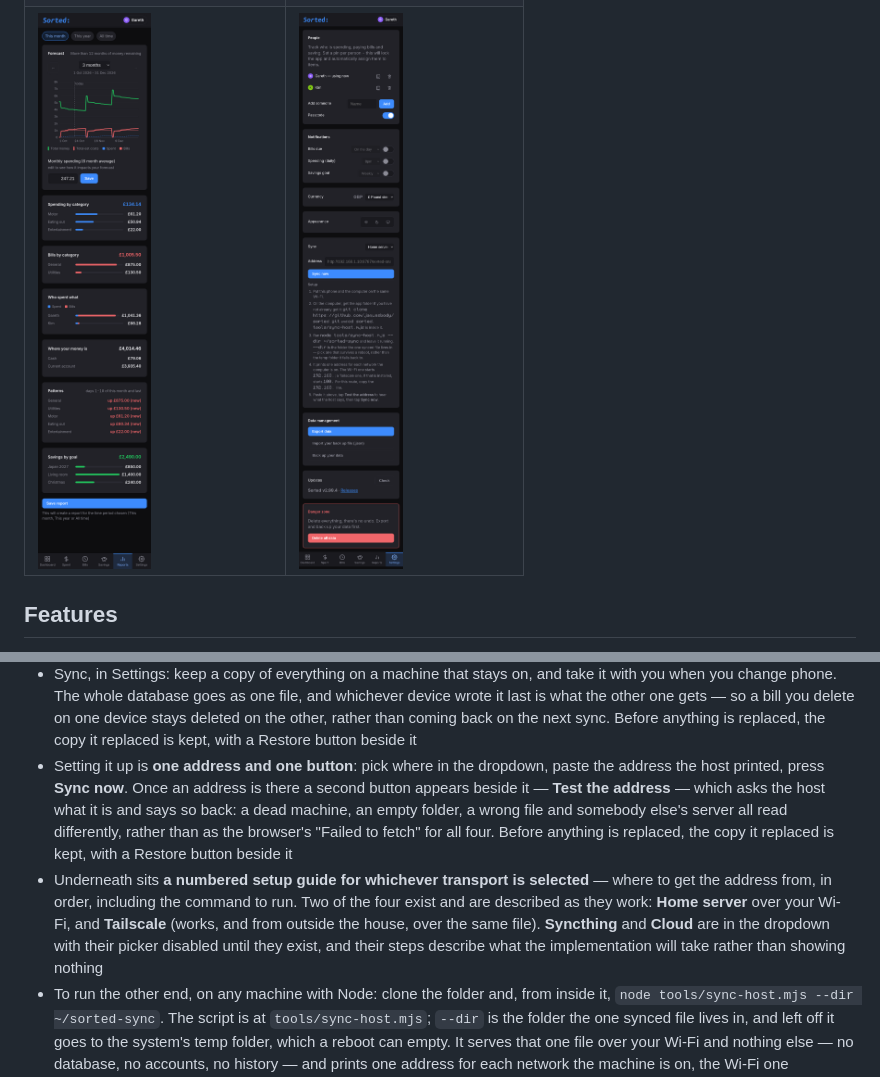
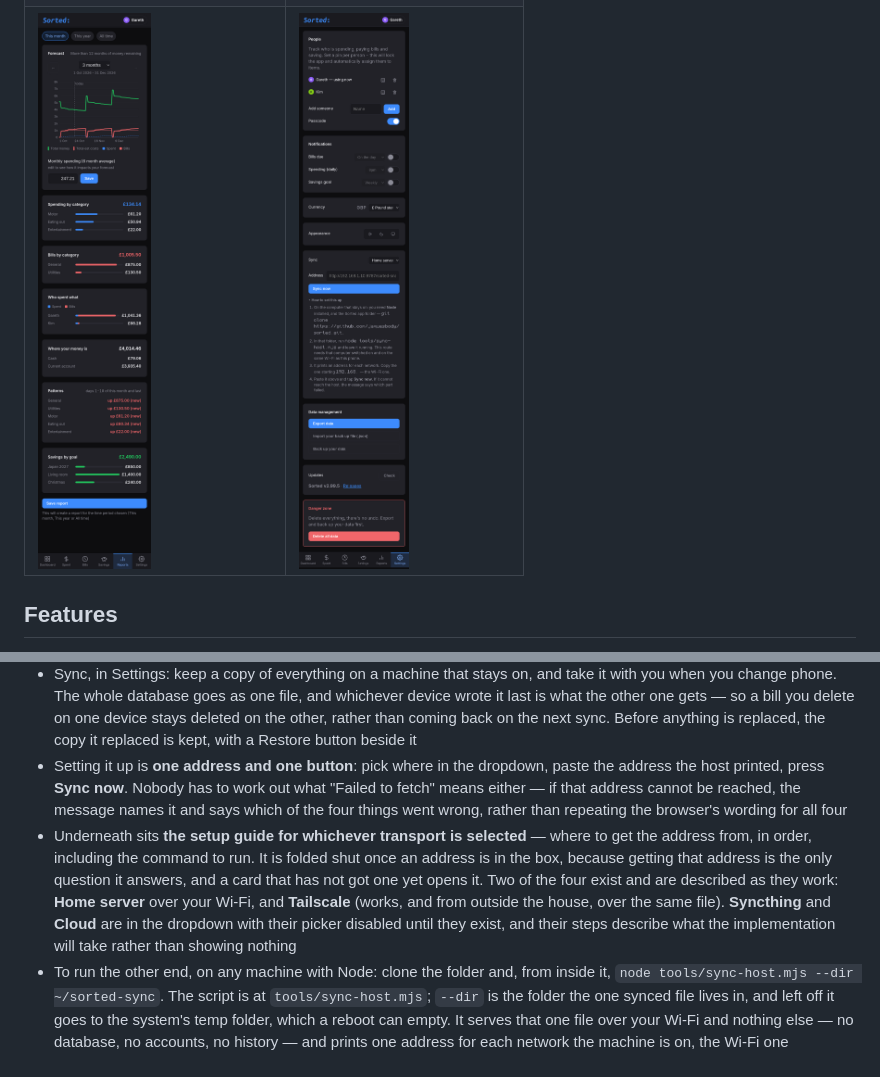
Before and after one commit to jaquesbody/sorted, a Markdown page: README.md, 2 parts joined by grey strips. GitHub-like rendering; pictures changed too: screenshots/settings.png.

```diff
--- a/README.md
+++ b/README.md
@@ -36,8 +36,8 @@ All six are the same household on a 412px phone viewport: Gareth and Kim, a curr
 - Three reminders, each off until you ask for it: bills coming due or already overdue, nothing recorded today, and a savings goal going untouched. On Android these are scheduled by the system, so they arrive whether or not Sorted is open — bills in the morning, the other two at a time you pick. In a browser there's no way to wake the app at a set hour, so the same checks run when you open it and put it away, and the settings say so rather than implying more
 - Start Over: delete everything and start from empty, in Settings. A new install starts empty too — there's no sample data to delete. The first thing it shows instead is a card saying what the app does with your data, and then never again
 - Sync, in Settings: keep a copy of everything on a machine that stays on, and take it with you when you change phone. The whole database goes as one file, and whichever device wrote it last is what the other one gets — so a bill you delete on one device stays deleted on the other, rather than coming back on the next sync. Before anything is replaced, the copy it replaced is kept, with a Restore button beside it
-- Setting it up is **one address and one button**: pick where in the dropdown, paste the address the host printed, press **Sync now**. Once an address is there a second button appears beside it — **Test the address** — which asks the host what it is and says so back: a dead machine, an empty folder, a wrong file and somebody else's server all read differently, rather than as the browser's "Failed to fetch" for all four. Before anything is replaced, the copy it replaced is kept, with a Restore button beside it
-- Underneath sits **a numbered setup guide for whichever transport is selected** — where to get the address from, in order, including the command to run. Two of the four exist and are described as they work: **Home server** over your Wi-Fi, and **Tailscale** (works, and from outside the house, over the same file). **Syncthing** and **Cloud** are in the dropdown with their picker disabled until they exist, and their steps describe what the implementation will take rather than showing nothing
+- Setting it up is **one address and one button**: pick where in the dropdown, paste the address the host printed, press **Sync now**. Nobody has to work out what "Failed to fetch" means either — if that address cannot be reached, the message names it and says which of the four things went wrong, rather than repeating the browser's wording for all four
+- Underneath sits **the setup guide for whichever transport is selected** — where to get the address from, in order, including the command to run. It is folded shut once an address is in the box, because getting that address is the only question it answers, and a card that has not got one yet opens it. Two of the four exist and are described as they work: **Home server** over your Wi-Fi, and **Tailscale** (works, and from outside the house, over the same file). **Syncthing** and **Cloud** are in the dropdown with their picker disabled until they exist, and their steps describe what the implementation will take rather than showing nothing
 - To run the other end, on any machine with Node: clone the folder and, from inside it, `node tools/sync-host.mjs --dir ~/sorted-sync`. The script is at `tools/sync-host.mjs`; `--dir` is the folder the one synced file lives in, and left off it goes to the system's temp folder, which a reboot can empty. It serves that one file over your Wi-Fi and nothing else — no database, no accounts, no history — and prints one address for each network the machine is on, the Wi-Fi one beginning `192.168.` among them, for pasting into Settings
 - Export offers three formats rather than one, because they do three different jobs: a **`.csv`** of every dated movement for Excel, Numbers or Google Sheets, a readable **`.txt`** statement grouped by month, and a **`.pdf`** of the same rows typeset. The **`.json` backup** — the only one Import can read back — is its own **Back up your data** button on the Data Management card, because a backup is a different question from a format for reading. Everything is saved through Android's own save screen, where you pick the folder and the file name, and is an ordinary download in a browser. The PDF is written by the app itself: no print dialog, no library, and no network
 - Reminders, each off until you ask for it, saying exactly this:
```
Also changed, not shown: 7 other files.
